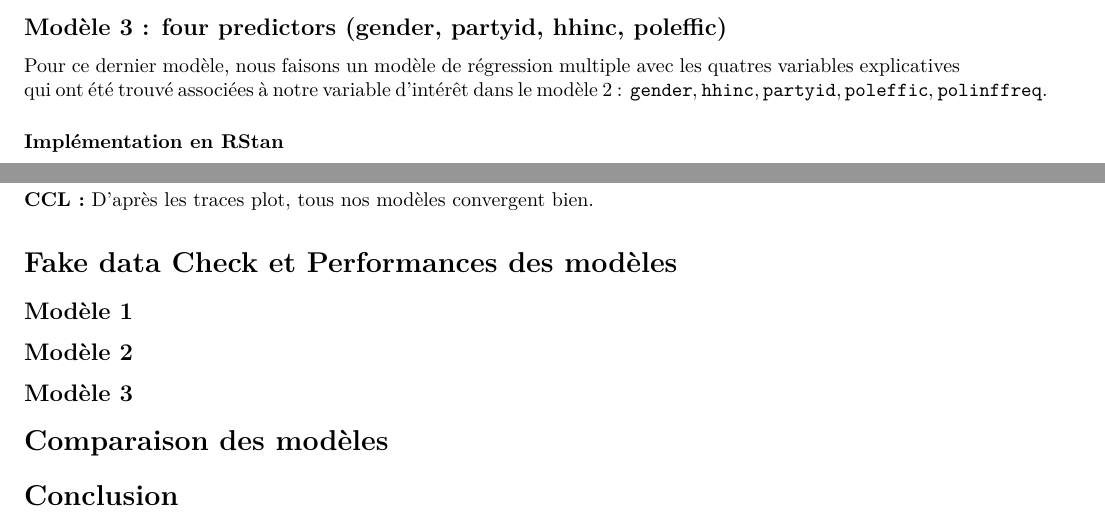
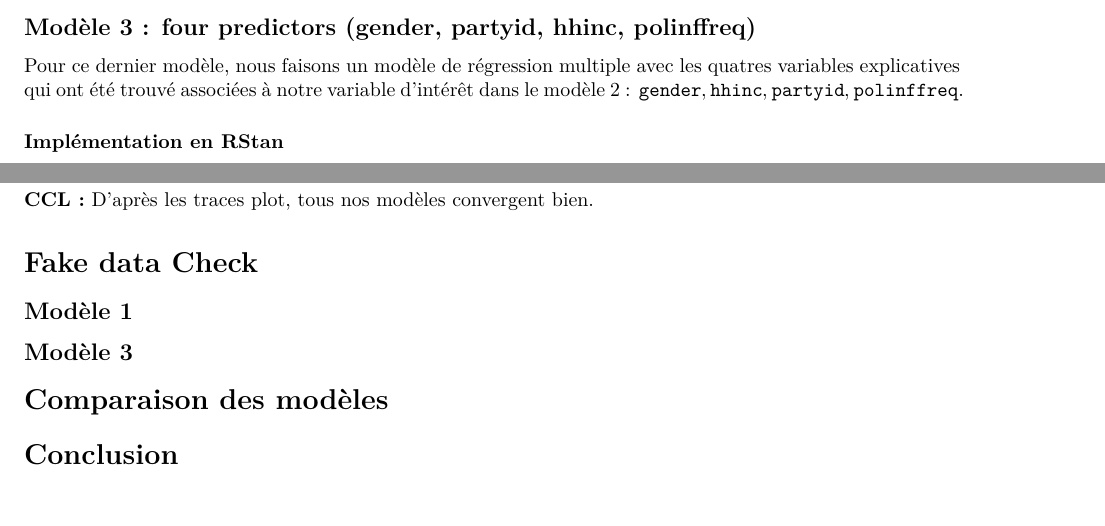
Before and after one commit to AhmedOsman00py/TaxPayersPerception, an R Markdown document (rapportProjet.Rmd): two parts of pages 7 and 8 of 8, joined at a grey line, cut so that both start at the same text. Rendered offline with R 4.5, knitr and Pandoc, then LaTeX, with nearby package versions; some code elsewhere in the file could not run offline.

Commit message:
Add files via upload

```diff
--- a/rapportProjet.Rmd
+++ b/rapportProjet.Rmd
@@ -320,10 +319,10 @@ var_associated
 Ainsi, les variables associées à notre variable d'intérêt sont : le sexe, l'affiliation politique, le revenu, le fait de regarder les informations sur un candidat à un poste politique ou des informations sur des questions politiques
 
 
-## Modèle 3 : four predictors (gender, partyid, hhinc, poleffic)
+## Modèle 3 : four predictors (gender, partyid, hhinc, polinffreq)
 
 
-Pour ce dernier modèle, nous faisons un modèle de régression multiple avec les quatres variables explicatives qui ont été trouvé associées à notre variable d'intérêt dans le modèle 2 :  $\mathtt{gender, hhinc, partyid, poleffic, polinffreq}$.
+Pour ce dernier modèle, nous faisons un modèle de régression multiple avec les quatres variables explicatives qui ont été trouvé associées à notre variable d'intérêt dans le modèle 2 :  $\mathtt{gender, hhinc, partyid, polinffreq}$.
 
 
 ### Implémentation en RStan
@@ -419,14 +418,11 @@ traceplot(fit3, parametersToPlot)
 
 
 
-# Fake data Check et Performances des modèles
+# Fake data Check
 
 ## Modèle 1
 
-## Modèle 2
-
 ## Modèle 3
-
 
 
 
```
Also changed, not shown: rapportProjet.Rmd (1 more changed lines).
